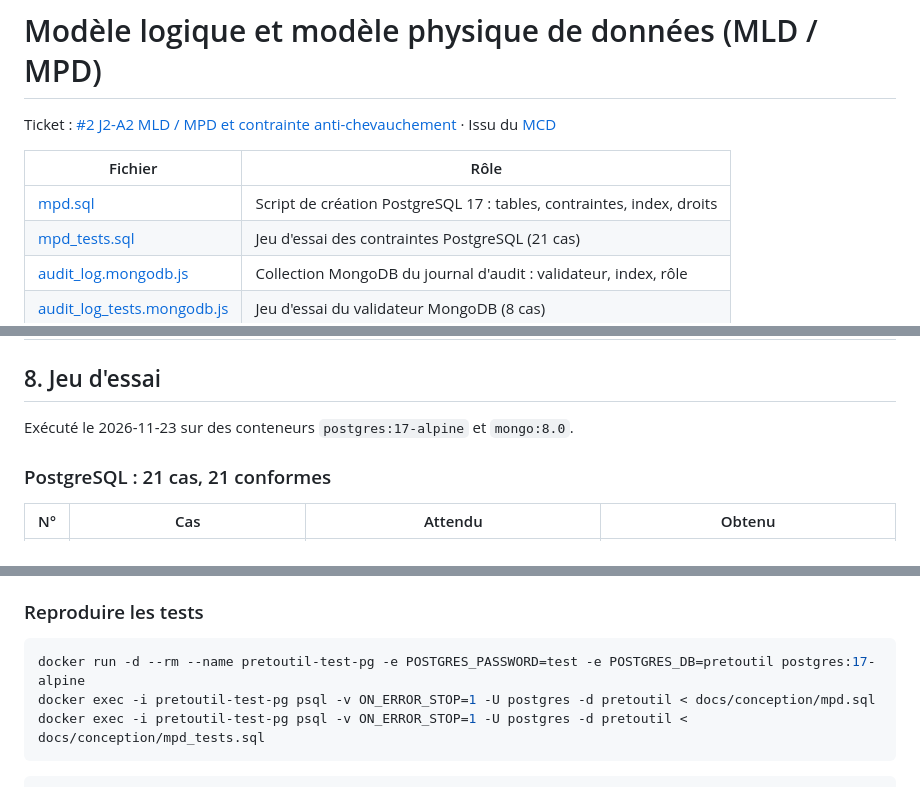
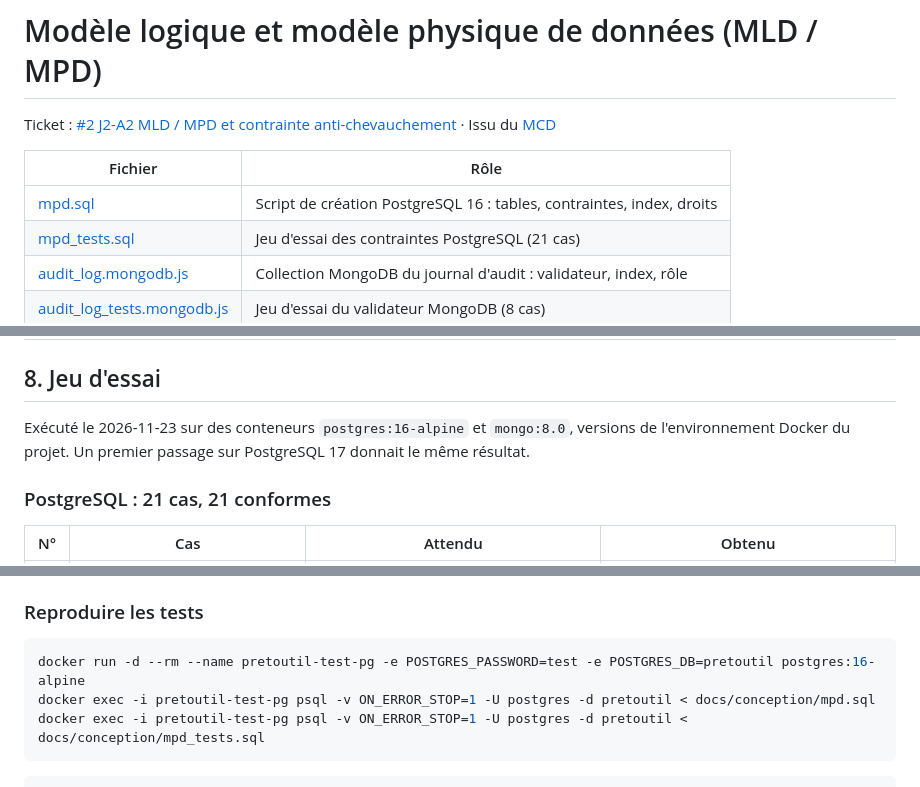
Before and after one commit to IamArayel/MSP2-PretOutil, a Markdown page: docs/conception/mpd.md, 3 parts joined by grey strips. GitHub-like rendering.

Commit message:
docs(conception): aligne la conception sur PostgreSQL 16 et corrige la stratégie de nommage
Les scripts et le jeu d'essai visaient PostgreSQL 17 alors que l'environnement Docker utilise la version 16, et les conventions citaient une stratégie de nommage Doctrine différente de celle configurée. Le jeu d'essai rejoué sur la version 16 donne le même résultat.

Co-authored-by: Baïsse Chloé <138498529+chloebaisse1@users.noreply.github.com>

````diff
--- a/docs/conception/mpd.md
+++ b/docs/conception/mpd.md
@@ -4,7 +4,7 @@ Ticket : [#2 J2-A2 MLD / MPD et contrainte anti-chevauchement](https://github.co
 
 | Fichier | Rôle |
 |---|---|
-| [mpd.sql](mpd.sql) | Script de création PostgreSQL 17 : tables, contraintes, index, droits |
+| [mpd.sql](mpd.sql) | Script de création PostgreSQL 16 : tables, contraintes, index, droits |
 | [mpd_tests.sql](mpd_tests.sql) | Jeu d'essai des contraintes PostgreSQL (21 cas) |
 | [audit_log.mongodb.js](audit_log.mongodb.js) | Collection MongoDB du journal d'audit : validateur, index, rôle |
 | [audit_log_tests.mongodb.js](audit_log_tests.mongodb.js) | Jeu d'essai du validateur MongoDB (8 cas) |
@@ -106,7 +106,7 @@ Un document par action sensible (RG8) :
 
 ## 8. Jeu d'essai
 
-Exécuté le 2026-11-23 sur des conteneurs `postgres:17-alpine` et `mongo:8.0`.
+Exécuté le 2026-11-23 sur des conteneurs `postgres:16-alpine` et `mongo:8.0`, versions de l'environnement Docker du projet. Un premier passage sur PostgreSQL 17 donnait le même résultat.
 
 ### PostgreSQL : 21 cas, 21 conformes
 
@@ -159,7 +159,7 @@ Code 121 : `DocumentValidationFailure`. Le cas « entier 64 bits » a été ajou
 ### Reproduire les tests
 
 ```bash
-docker run -d --rm --name pretoutil-test-pg -e POSTGRES_PASSWORD=test -e POSTGRES_DB=pretoutil postgres:17-alpine
+docker run -d --rm --name pretoutil-test-pg -e POSTGRES_PASSWORD=test -e POSTGRES_DB=pretoutil postgres:16-alpine
 docker exec -i pretoutil-test-pg psql -v ON_ERROR_STOP=1 -U postgres -d pretoutil < docs/conception/mpd.sql
 docker exec -i pretoutil-test-pg psql -v ON_ERROR_STOP=1 -U postgres -d pretoutil < docs/conception/mpd_tests.sql
 ```
````
Also changed, not shown: README.md (+1 -0 lines), docs/conception/conventions-nommage.md (+1 -1 lines), docs/conception/mpd.png, 3 other files.
